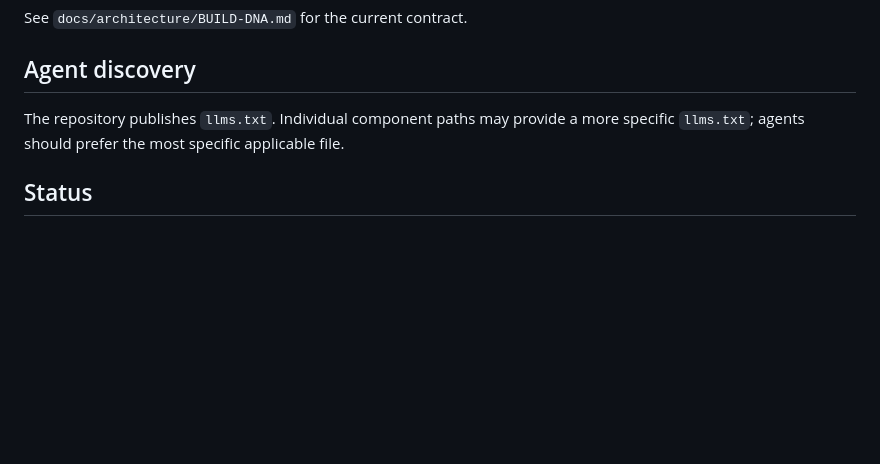
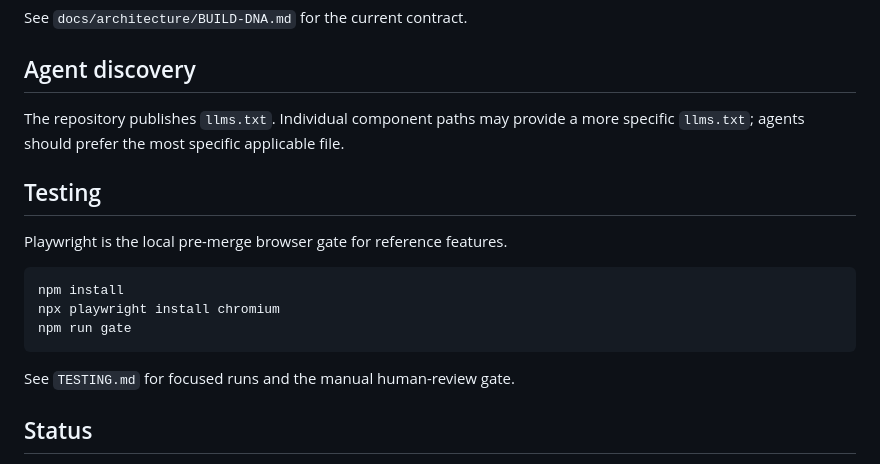
Before and after one commit to blame76/how-to-web, a Markdown page: README.md, the part around the change. GitHub-like rendering; blank space fills up the shorter version.

Commit message:
docs: link local Playwright gate from README

````diff
--- a/README.md
+++ b/README.md
@@ -113,6 +113,18 @@ See `docs/architecture/BUILD-DNA.md` for the current contract.
 
 The repository publishes `llms.txt`. Individual component paths may provide a more specific `llms.txt`; agents should prefer the most specific applicable file.
 
+## Testing
+
+Playwright is the local pre-merge browser gate for reference features.
+
+```bash
+npm install
+npx playwright install chromium
+npm run gate
+```
+
+See `TESTING.md` for focused runs and the manual human-review gate.
+
 ## Status
 
 Product Card, Navbar, Carousel, Dialog, Mega Menu, Combobox and Form Submission are reference features for the series. New features should reuse the same human-reference, Build-DNA, Markdown and agent-discovery structure.
````
